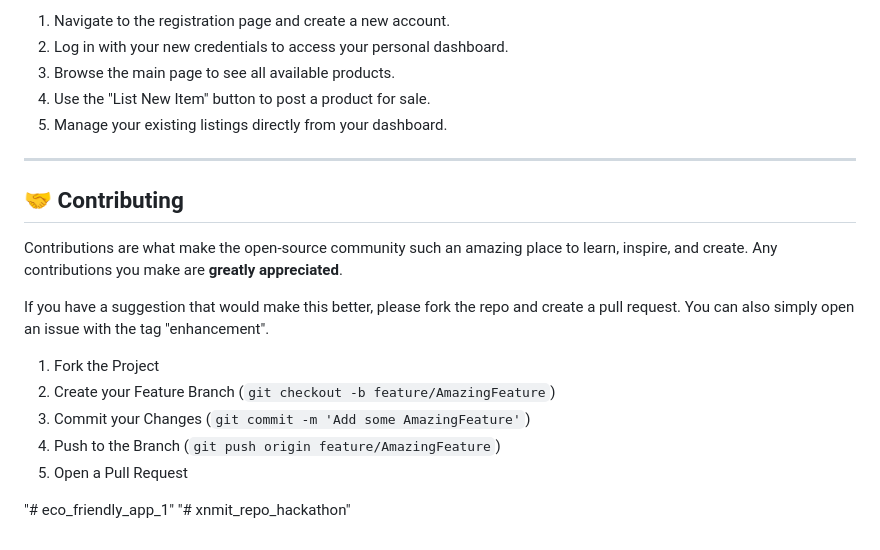
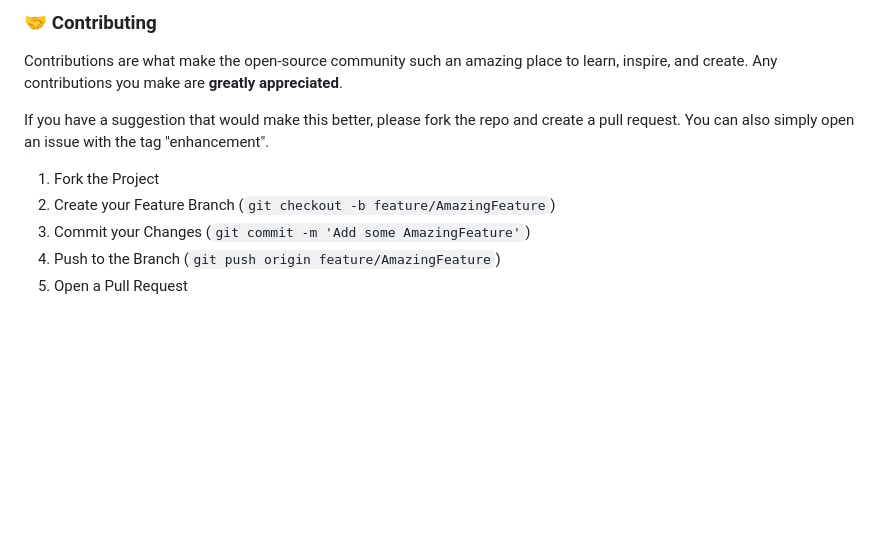
Before and after one commit to VimalRajSgit/xnmit_repo_hackathon, a Markdown page: README.md, the part around one of its changes. Drawn GitHub-style; blank space fills up the shorter version.

```diff
--- a/README.md
+++ b/README.md
@@ -87,13 +79,5 @@ Once the application is running, you can:
 
-1.  Navigate to the registration page and create a new account.
-2.  Log in with your new credentials to access your personal dashboard.
-3.  Browse the main page to see all available products.
-4.  Use the "List New Item" button to post a product for sale.
-5.  Manage your existing listings directly from your dashboard.
-
----
-
-## 🤝 Contributing
+### 🤝 Contributing
 
 Contributions are what make the open-source community such an amazing place to learn, inspire, and create. Any contributions you make are **greatly appreciated**.
 
@@ -104,8 +88,3 @@ If you have a suggestion that would make this better, please fork the repo and c
 3.  Commit your Changes (`git commit -m 'Add some AmazingFeature'`)
 4.  Push to the Branch (`git push origin feature/AmazingFeature`)
 5.  Open a Pull Request
-
-
-
-"# eco_friendly_app_1"
-"# xnmit_repo_hackathon"
```
Also changed, not shown: other parts of README.md (+28 -36 lines).
